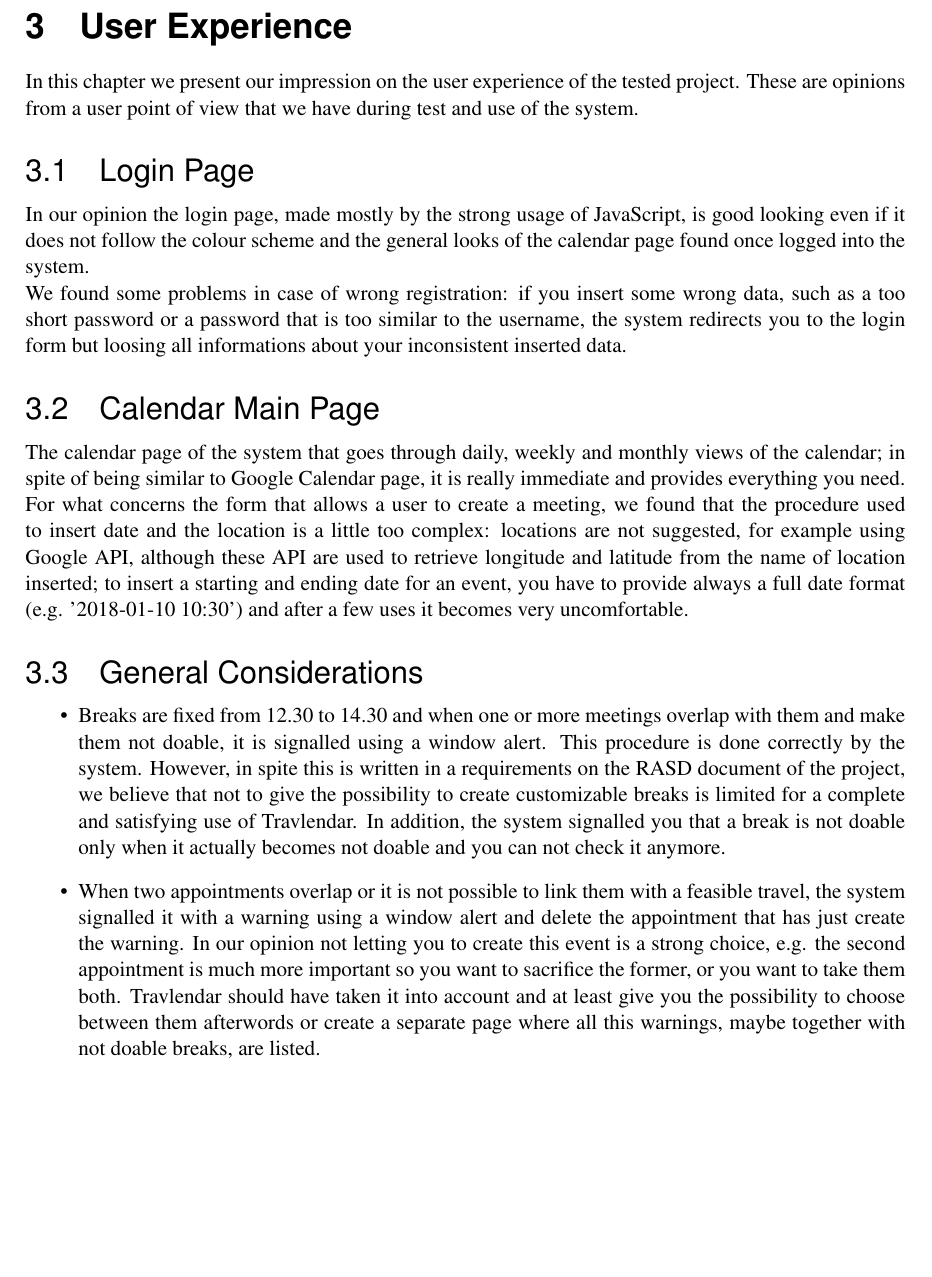
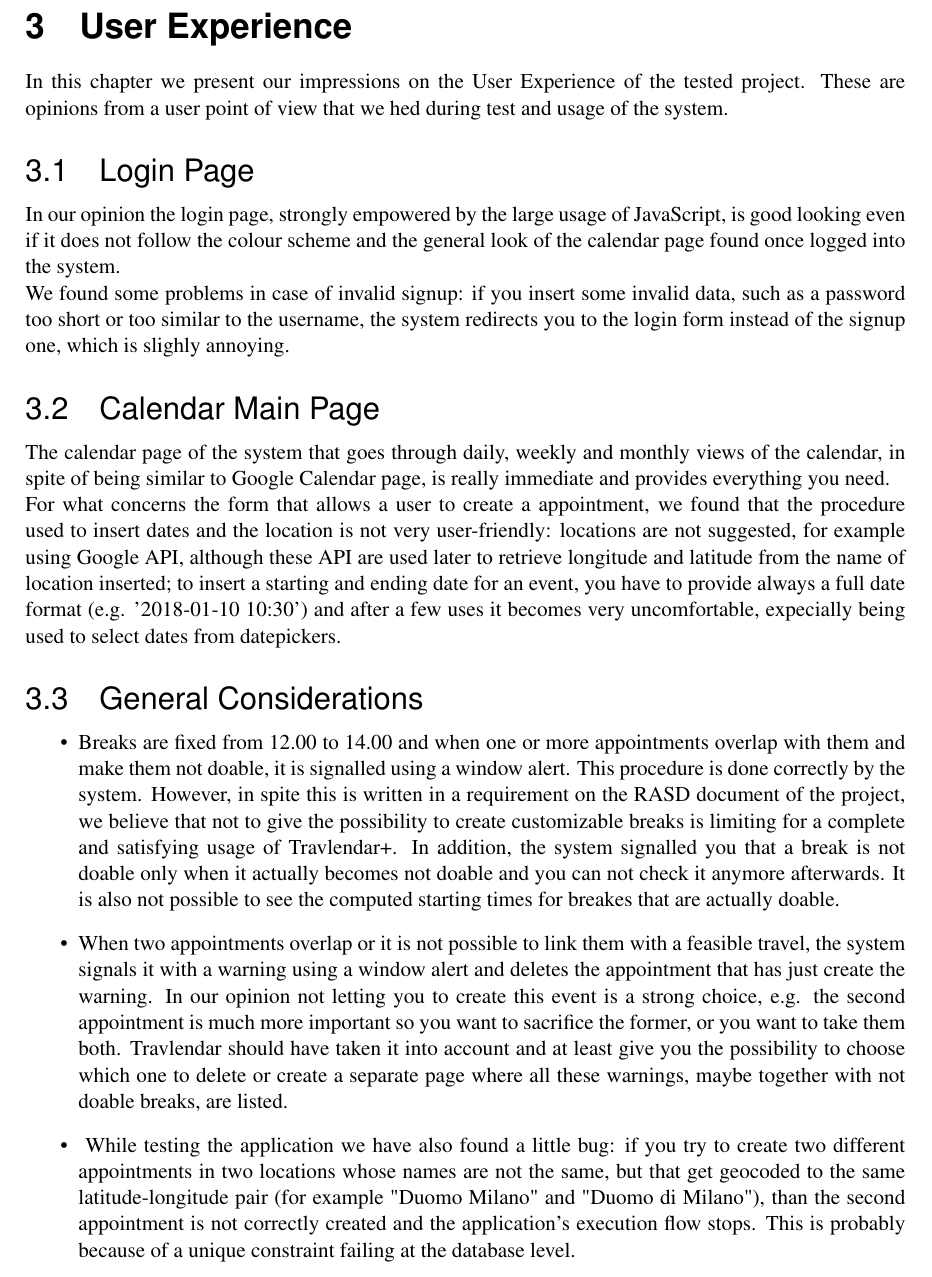
Before and after one commit to TommasoBianchi/BettiBianchi_SWENG2, a LaTeX document (ATD/Latex/main.tex, which reads ATD/Latex/Files/UX/main.tex): part of page 7 of 17, cut so that both start at the same text, the shorter picture padded with empty space. Compiled offline with pdfLaTeX; a LaTeX package or settings file that is missing is left out.

Commit message:
UX section reviewed

```diff
--- a/ATD/Latex/Files/UX/main.tex
+++ b/ATD/Latex/Files/UX/main.tex
@@ -1,15 +1,16 @@
-In this chapter we present our impression on the user experience of the tested project. These are opinions from a user point of view that we have during test and use of the system.
+In this chapter we present our impressions on the User Experience of the tested project. These are opinions from a user point of view that we hed during test and usage of the system.
 
 \subsection{Login Page}
-In our opinion the login page, made mostly by the strong usage of JavaScript, is good looking even if it does not follow the colour scheme and the general looks of the calendar page found once logged into the system. \\
-We found some problems in case of wrong registration: if you insert some wrong data, such as a too short password or a password that is too similar to the username, the system redirects you to the login form but loosing all informations about your inconsistent inserted data.
+In our opinion the login page, strongly empowered by the large usage of JavaScript, is good looking even if it does not follow the colour scheme and the general look of the calendar page found once logged into the system. \\
+We found some problems in case of invalid signup: if you insert some invalid data, such as a password too short or too similar to the username, the system redirects you to the login form instead of the signup one, which is slighly annoying.
 
 \subsection{Calendar Main Page}
-The calendar page of the system that goes through daily, weekly and monthly views of the calendar; in spite of being similar to Google Calendar page, it is really immediate and provides everything you need. \\
-For what concerns the form that allows a user to create a meeting, we found that the procedure used to insert date and the location is a little too complex: locations are not suggested, for example using Google API, although these API are used to retrieve longitude and latitude from the name of location inserted; to insert a starting and ending date for an event, you have to provide always a full date format (e.g. '2018-01-10 10:30') and after a few uses it becomes very uncomfortable.
+The calendar page of the system that goes through daily, weekly and monthly views of the calendar, in spite of being similar to Google Calendar page, is really immediate and provides everything you need. \\
+For what concerns the form that allows a user to create a appointment, we found that the procedure used to insert dates and the location is not very user-friendly: locations are not suggested, for example using Google API, although these API are used later to retrieve longitude and latitude from the name of location inserted; to insert a starting and ending date for an event, you have to provide always a full date format (e.g. '2018-01-10 10:30') and after a few uses it becomes very uncomfortable, expecially being used to select dates from datepickers.
 
 \subsection{General Considerations}
 \begin{itemize}
-	\item Breaks are fixed from 12.30 to 14.30 and when one or more meetings overlap with them and make them not doable, it is signalled using a window alert. This procedure is done correctly by the system. However, in spite this is written in a requirements on the RASD document of the project, we believe that not to give the possibility to create customizable breaks is limited for a complete and satisfying use of Travlendar. In addition, the system signalled you that a break is not doable only when it actually becomes not doable and you can not check it anymore.
-	\item When two appointments overlap or it is not possible to link them with a feasible travel, the system signalled it with a warning using a window alert and delete the appointment that has just create the warning. In our opinion not letting you to create this event is a strong choice, e.g. the second appointment is much more important so you want to sacrifice the former, or you want to take them both. Travlendar should have taken it into account and at least give you the possibility to choose between them afterwords or create a separate page where all this warnings, maybe together with not doable breaks, are listed.
+	\item Breaks are fixed from 12.00 to 14.00 and when one or more appointments overlap with them and make them not doable, it is signalled using a window alert. This procedure is done correctly by the system. However, in spite this is written in a requirement on the RASD document of the project, we believe that not to give the possibility to create customizable breaks is limiting for a complete and satisfying usage of Travlendar+. In addition, the system signalled you that a break is not doable only when it actually becomes not doable and you can not check it anymore afterwards. It is also not possible to see the computed starting times for breakes that are actually doable.
+	\item When two appointments overlap or it is not possible to link them with a feasible travel, the system signals it with a warning using a window alert and deletes the appointment that has just create the warning. In our opinion not letting you to create this event is a strong choice, e.g. the second appointment is much more important so you want to sacrifice the former, or you want to take them both. Travlendar should have taken it into account and at least give you the possibility to choose which one to delete or create a separate page where all these warnings, maybe together with not doable breaks, are listed.
+	\item~While testing the application we have also found a little bug: if you try to create two different appointments in two locations whose names are not the same, but that get geocoded to the same latitude-longitude pair (for example "Duomo Milano" and "Duomo di Milano"), than the second appointment is not correctly created and the application's execution flow stops. This is probably because of a unique constraint failing at the database level.
 \end{itemize}
```
